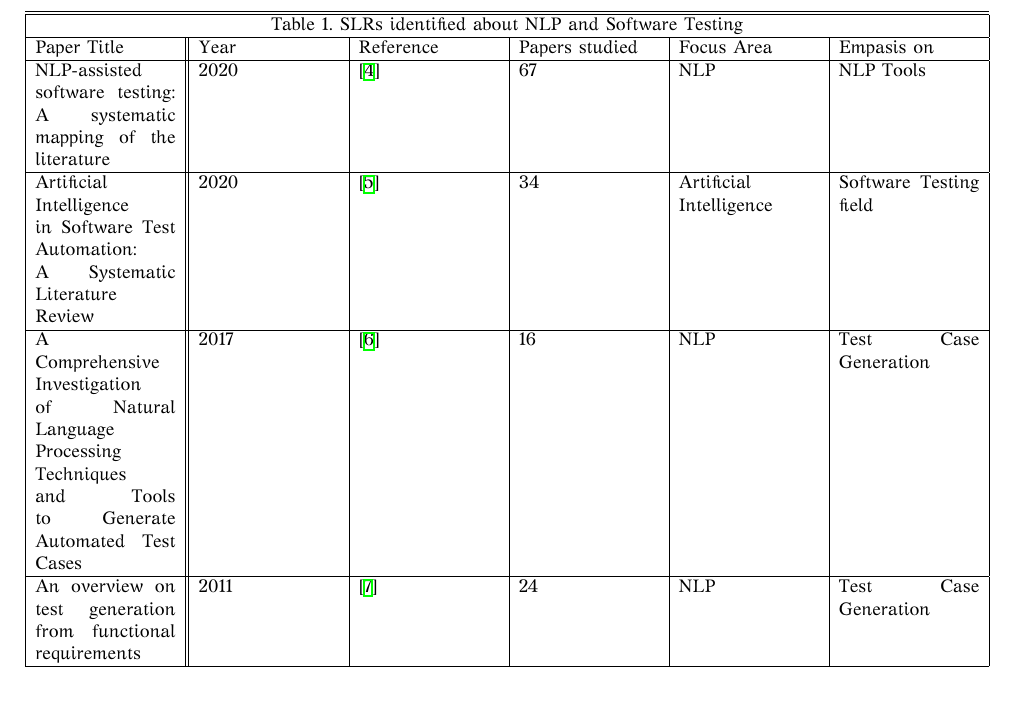
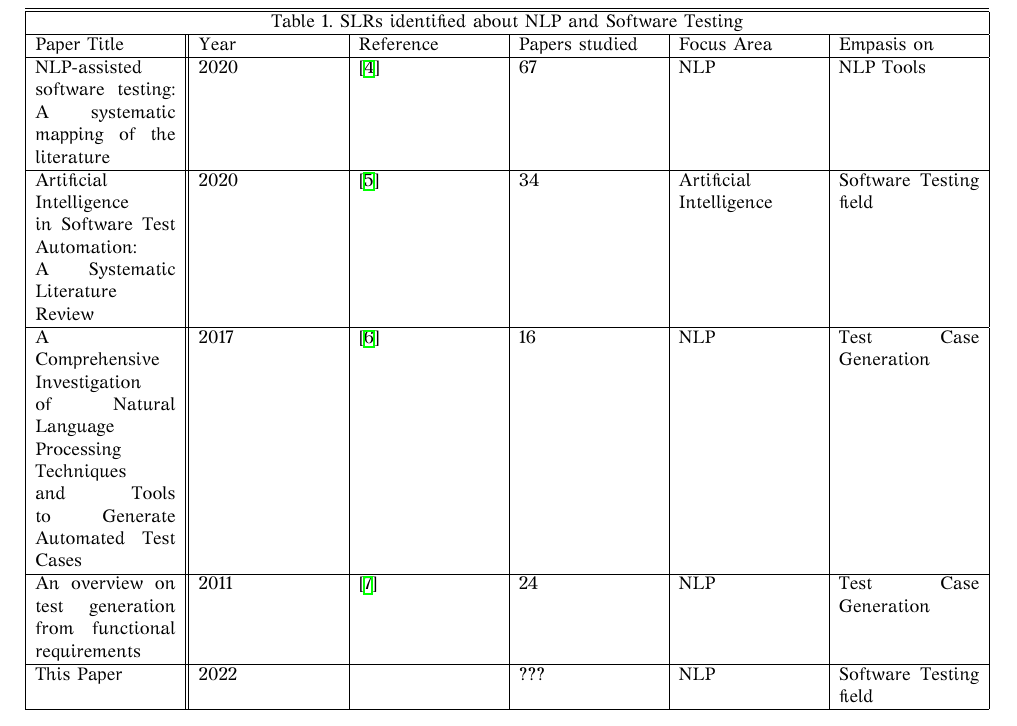
Before and after one commit to ksaketou/thesis-paper, a LaTeX thesis (Main.tex, which reads thesis/chapters/2_backround_related_work.tex): part of page 5 of 19, cut so that both start at the same text. Compiled offline with XeLaTeX.

Commit message:
Add this paper in table

```diff
--- a/thesis/chapters/2_backround_related_work.tex
+++ b/thesis/chapters/2_backround_related_work.tex
@@ -29,6 +29,7 @@ The analysis was performed between 24 approaches with a goal to determine the st
         \hline Artificial Intelligence in Software Test Automation: A Systematic Literature Review & 2020 & \cite{battina2019artificial} &  34 & Artificial Intelligence & Software Testing field\\
         \hline A Comprehensive Investigation of Natural Language Processing Techniques and Tools to Generate Automated Test Cases &   2017  & \cite{ahsan2017comprehensive}& 16  & NLP & Test Case Generation\\
         \hline An overview on test generation from functional requirements   & 2011 & \cite{escalona2011overview} &  24 & NLP & Test Case Generation\\
+        \hline This Paper & 2022 &  & ??? & NLP & Software Testing field\\
     \hline
 \end{tabular}%
 }
```
Also changed, not shown: 1 other file.
